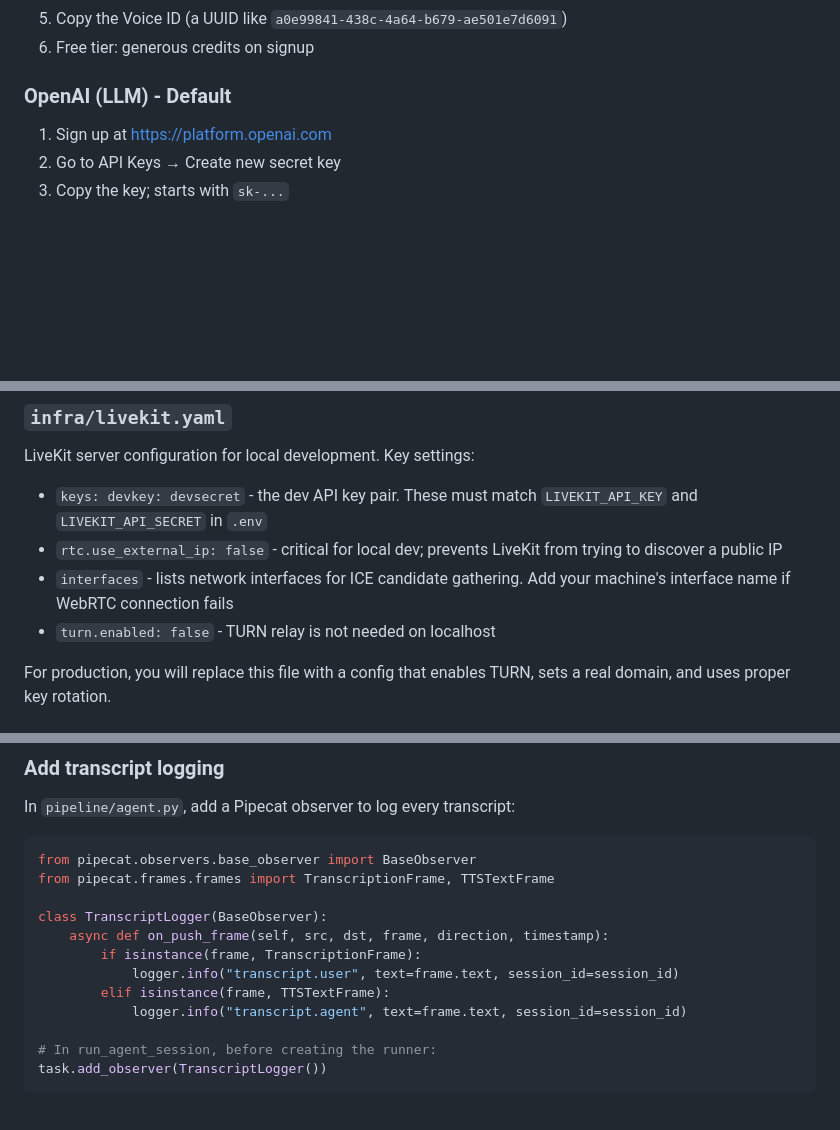
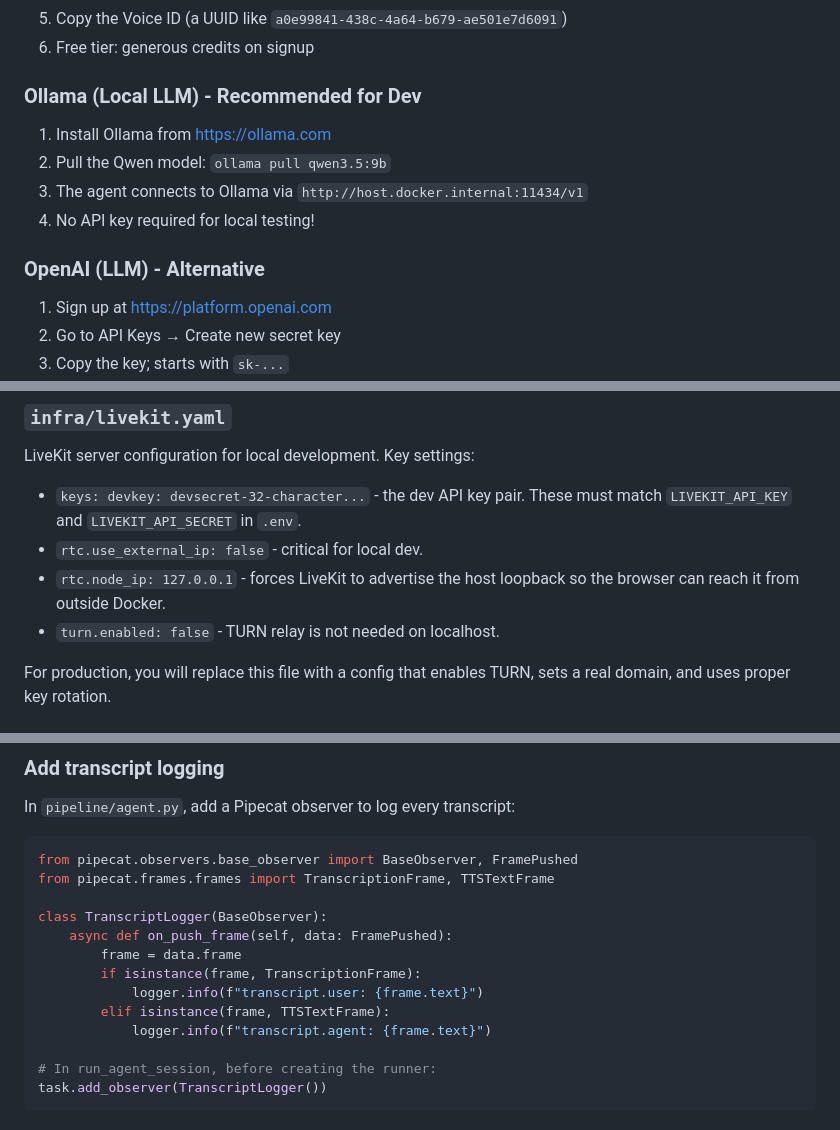
Before and after one commit to Atharva-Mendhulkar/voicepoc, a Markdown page: Readme.md, 3 parts joined by grey strips. Rendered like a GitHub page; blank space fills up the shorter version.

Commit message:
docs: update Readme for Pipecat 1.1.0 and Ollama support

````diff
--- a/Readme.md
+++ b/Readme.md
@@ -133,8 +133,13 @@ You need **at minimum** keys for one STT provider, one TTS provider, and one LLM
 5. Copy the Voice ID (a UUID like `a0e99841-438c-4a64-b679-ae501e7d6091`)
 6. Free tier: generous credits on signup
 
-### OpenAI (LLM) - Default
+### Ollama (Local LLM) - Recommended for Dev
+1. Install Ollama from https://ollama.com
+2. Pull the Qwen model: `ollama pull qwen3.5:9b`
+3. The agent connects to Ollama via `http://host.docker.internal:11434/v1`
+4. No API key required for local testing!
 
+### OpenAI (LLM) - Alternative
 1. Sign up at https://platform.openai.com
 2. Go to API Keys → Create new secret key
 3. Copy the key; starts with `sk-...`
@@ -289,10 +297,10 @@ Defines four services:
 
 LiveKit server configuration for local development. Key settings:
 
-- `keys: devkey: devsecret` - the dev API key pair. These must match `LIVEKIT_API_KEY` and `LIVEKIT_API_SECRET` in `.env`
-- `rtc.use_external_ip: false` - critical for local dev; prevents LiveKit from trying to discover a public IP
-- `interfaces` - lists network interfaces for ICE candidate gathering. Add your machine's interface name if WebRTC connection fails
-- `turn.enabled: false` - TURN relay is not needed on localhost
+- `keys: devkey: devsecret-32-character...` - the dev API key pair. These must match `LIVEKIT_API_KEY` and `LIVEKIT_API_SECRET` in `.env`.
+- `rtc.use_external_ip: false` - critical for local dev.
+- `rtc.node_ip: 127.0.0.1` - forces LiveKit to advertise the host loopback so the browser can reach it from outside Docker.
+- `turn.enabled: false` - TURN relay is not needed on localhost.
 
 For production, you will replace this file with a config that enables TURN, sets a real domain, and uses proper key rotation.
 
@@ -779,15 +787,16 @@ async def join_session(req):
 In `pipeline/agent.py`, add a Pipecat observer to log every transcript:
 
 ```python
-from pipecat.observers.base_observer import BaseObserver
+from pipecat.observers.base_observer import BaseObserver, FramePushed
 from pipecat.frames.frames import TranscriptionFrame, TTSTextFrame
 
 class TranscriptLogger(BaseObserver):
-    async def on_push_frame(self, src, dst, frame, direction, timestamp):
+    async def on_push_frame(self, data: FramePushed):
+        frame = data.frame
         if isinstance(frame, TranscriptionFrame):
-            logger.info("transcript.user", text=frame.text, session_id=session_id)
+            logger.info(f"transcript.user: {frame.text}")
         elif isinstance(frame, TTSTextFrame):
-            logger.info("transcript.agent", text=frame.text, session_id=session_id)
+            logger.info(f"transcript.agent: {frame.text}")
 
 # In run_agent_session, before creating the runner:
 task.add_observer(TranscriptLogger())
````
Also changed, not shown: other parts of Readme.md (+7 -4 lines).
